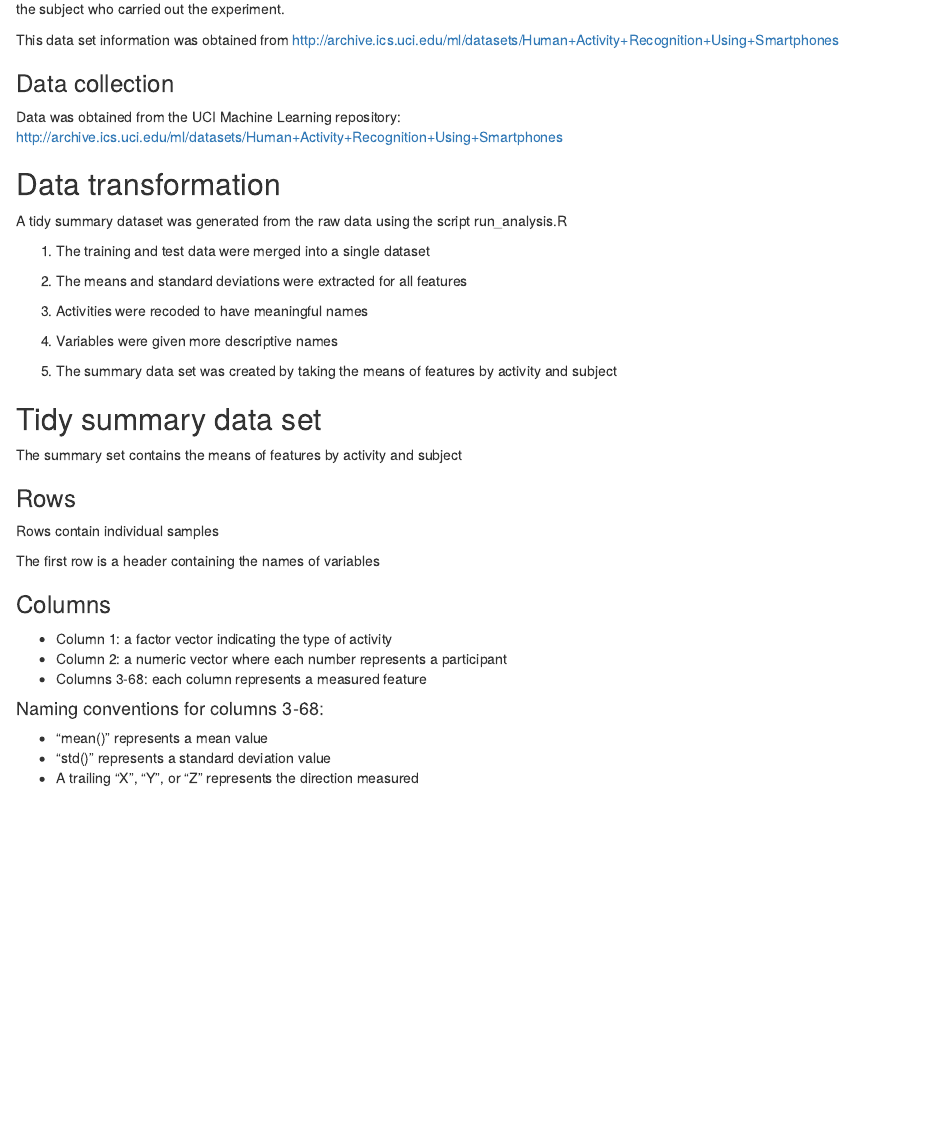
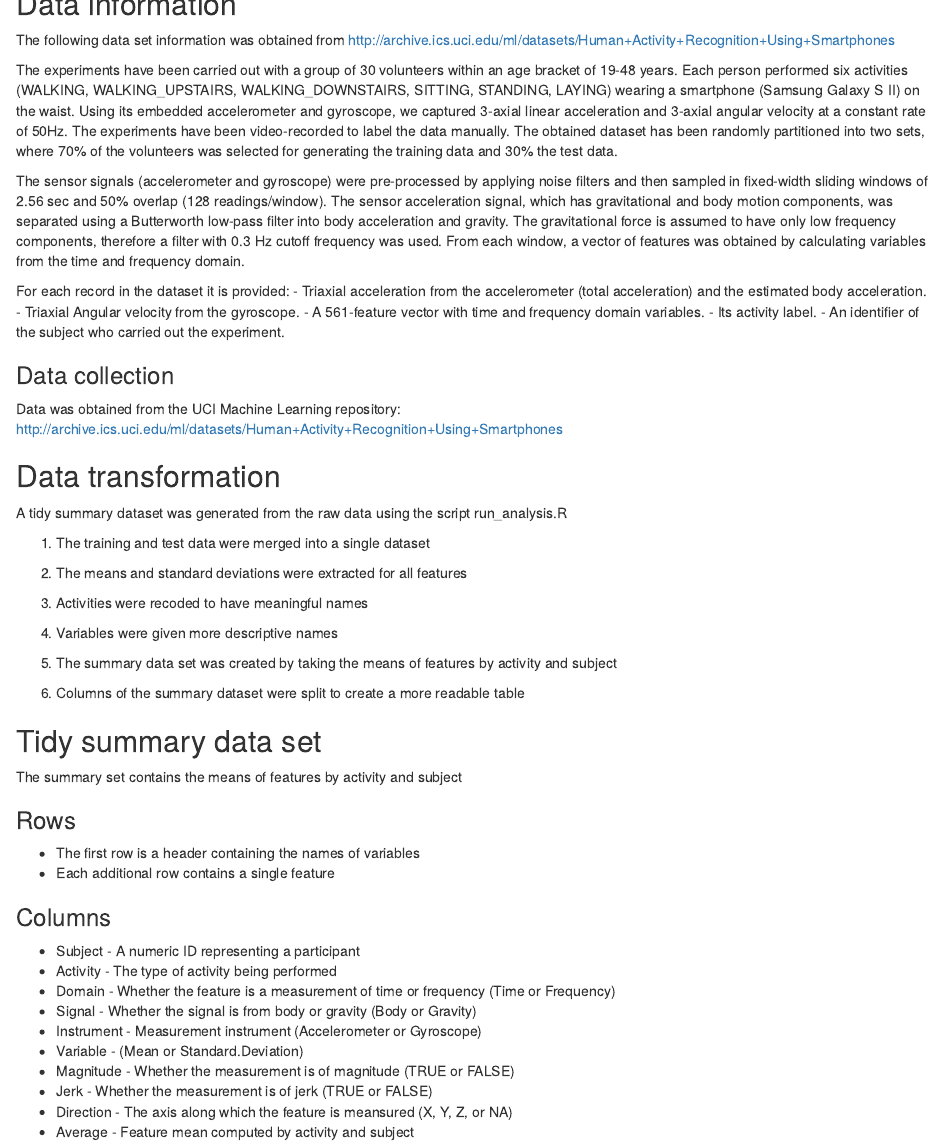
Before and after one commit to AckerDWM/GettingAndCleaningDataFinalProject, an R Markdown document (CodeBook.Rmd): the page in a window 1100 px wide, from 380 px down before the commit and from 90 px down after it. Rendered offline with R 4.5, knitr and Pandoc, with nearby package versions.

Commit message:
Finished analysis file

```diff
--- a/CodeBook.Rmd
+++ b/CodeBook.Rmd
@@ -1,6 +1,9 @@
 # Code Book
 
 ## Data information
+
+The following data set information was obtained from http://archive.ics.uci.edu/ml/datasets/Human+Activity+Recognition+Using+Smartphones
+
 The experiments have been carried out with a group of 30 volunteers within an age bracket of 19-48 years. Each person performed six activities (WALKING, WALKING_UPSTAIRS, WALKING_DOWNSTAIRS, SITTING, STANDING, LAYING) wearing a smartphone (Samsung Galaxy S II) on the waist. Using its embedded accelerometer and gyroscope, we captured 3-axial linear acceleration and 3-axial angular velocity at a constant rate of 50Hz. The experiments have been video-recorded to label the data manually. The obtained dataset has been randomly partitioned into two sets, where 70% of the volunteers was selected for generating the training data and 30% the test data.
 
 The sensor signals (accelerometer and gyroscope) were pre-processed by applying noise filters and then sampled in fixed-width sliding windows of 2.56 sec and 50% overlap (128 readings/window). The sensor acceleration signal, which has gravitational and body motion components, was separated using a Butterworth low-pass filter into body acceleration and gravity. The gravitational force is assumed to have only low frequency components, therefore a filter with 0.3 Hz cutoff frequency was used. From each window, a vector of features was obtained by calculating variables from the time and frequency domain.
@@ -11,8 +14,6 @@ For each record in the dataset it is provided:
 - A 561-feature vector with time and frequency domain variables.
 - Its activity label.
 - An identifier of the subject who carried out the experiment.
-
-This data set information was obtained from http://archive.ics.uci.edu/ml/datasets/Human+Activity+Recognition+Using+Smartphones
 
 ### Data collection
 Data was obtained from the UCI Machine Learning repository:
@@ -31,20 +32,23 @@ A tidy summary dataset was generated from the raw data using the script run_anal
 
 5. The summary data set was created by taking the means of features by activity and subject
 
+6. Columns of the summary dataset were split to create a more readable table
+
 ## Tidy summary data set
 The summary set contains the means of features by activity and subject
 
 ### Rows
-Rows contain individual samples
-
-The first row is a header containing the names of variables
+* The first row is a header containing the names of variables
+* Each additional row contains a single feature
 
 ### Columns
-* Column 1: a factor vector indicating the type of activity
-* Column 2: a numeric vector where each number represents a participant
-* Columns 3-68: each column represents a measured feature
-
-#### Naming conventions for columns 3-68:
-* "mean()" represents a mean value
-* "std()" represents a standard deviation value
-* A trailing "X", "Y", or "Z" represents the direction measured
+* Subject - A numeric ID representing a participant
+* Activity - The type of activity being performed
+* Domain - Whether the feature is a measurement of time or frequency (Time or Frequency)
+* Signal - Whether the signal is from body or gravity (Body or Gravity)
+* Instrument - Measurement instrument (Accelerometer or Gyroscope)
+* Variable - (Mean or Standard.Deviation)
+* Magnitude - Whether the measurement is of magnitude (TRUE or FALSE)
+* Jerk - Whether the measurement is of jerk (TRUE or FALSE)
+* Direction - The axis along which the feature is meansured (X, Y, Z, or NA)
+* Average - Feature mean computed by activity and subject
```
Also changed, not shown: run_analysis.R (+8 -10 lines).
